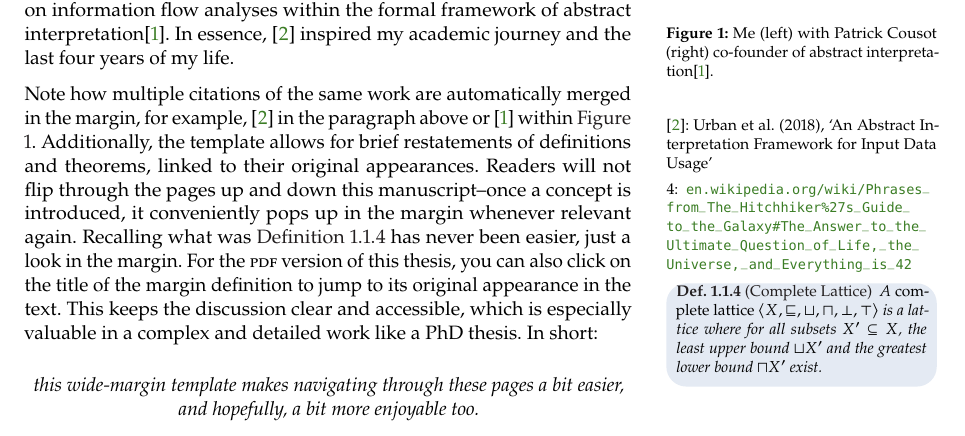
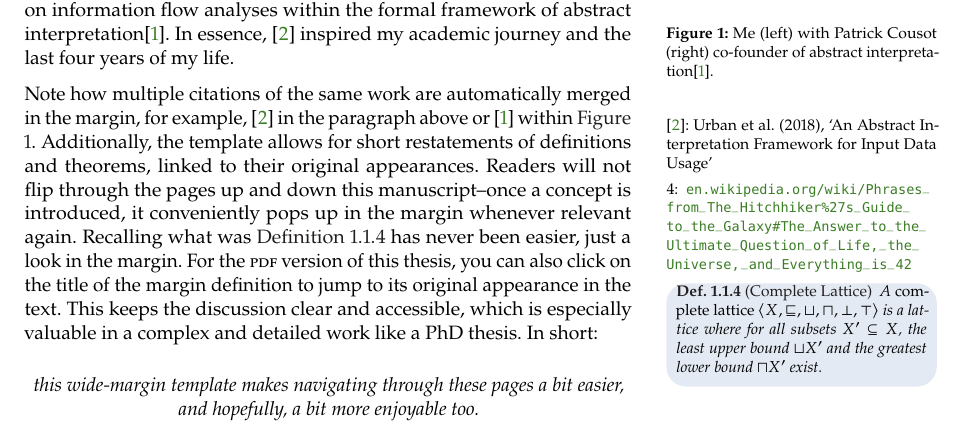
Before and after one commit to denismazzucato/thesis, a LaTeX thesis (thesis.tex, which reads src/chapters/kaobook.tex): part of page 11 of 33, cut so that both start at the same text. Compiled offline with pdfLaTeX.

Commit message:
fix word

```diff
--- a/src/chapters/kaobook.tex
+++ b/src/chapters/kaobook.tex
@@ -35,7 +35,7 @@ Speaking of citations, as every computer scientist knows, ``42'' is the answer o
 Right on point, the 42nd citation (in citation order) is where this thesis began. Written by my supervisor Caterina Urban in 2018, \cite{Urban2018} is the foundational work for the property of input data usage, unifying existing literature on information flow analyses within the formal framework of abstract interpretation\cite{\absintkey}. In essence, \cite{\customcitkey} inspired my academic journey and the last four years of my life.
 
 Note how multiple citations of the same work are automatically merged in the margin, for example, \cite{\customcitkey} in the paragraph above or \cite{\absintkey} within \reffig{denis-patrick}.
-Additionally, the template allows for brief restatements of definitions and theorems, linked to their original appearances.
+Additionally, the template allows for short restatements of definitions and theorems, linked to their original appearances.
 Readers will not flip through the pages up and down this manuscript--once a concept is introduced, it conveniently pops up in the margin whenever relevant again.
 Recalling what was \refdef*{complete-lattice} has never been easier, just a look in the margin.
 For the \textsc{pdf} version of this thesis, you can also click on the title of the margin definition to jump to its original appearance in the text.
```
